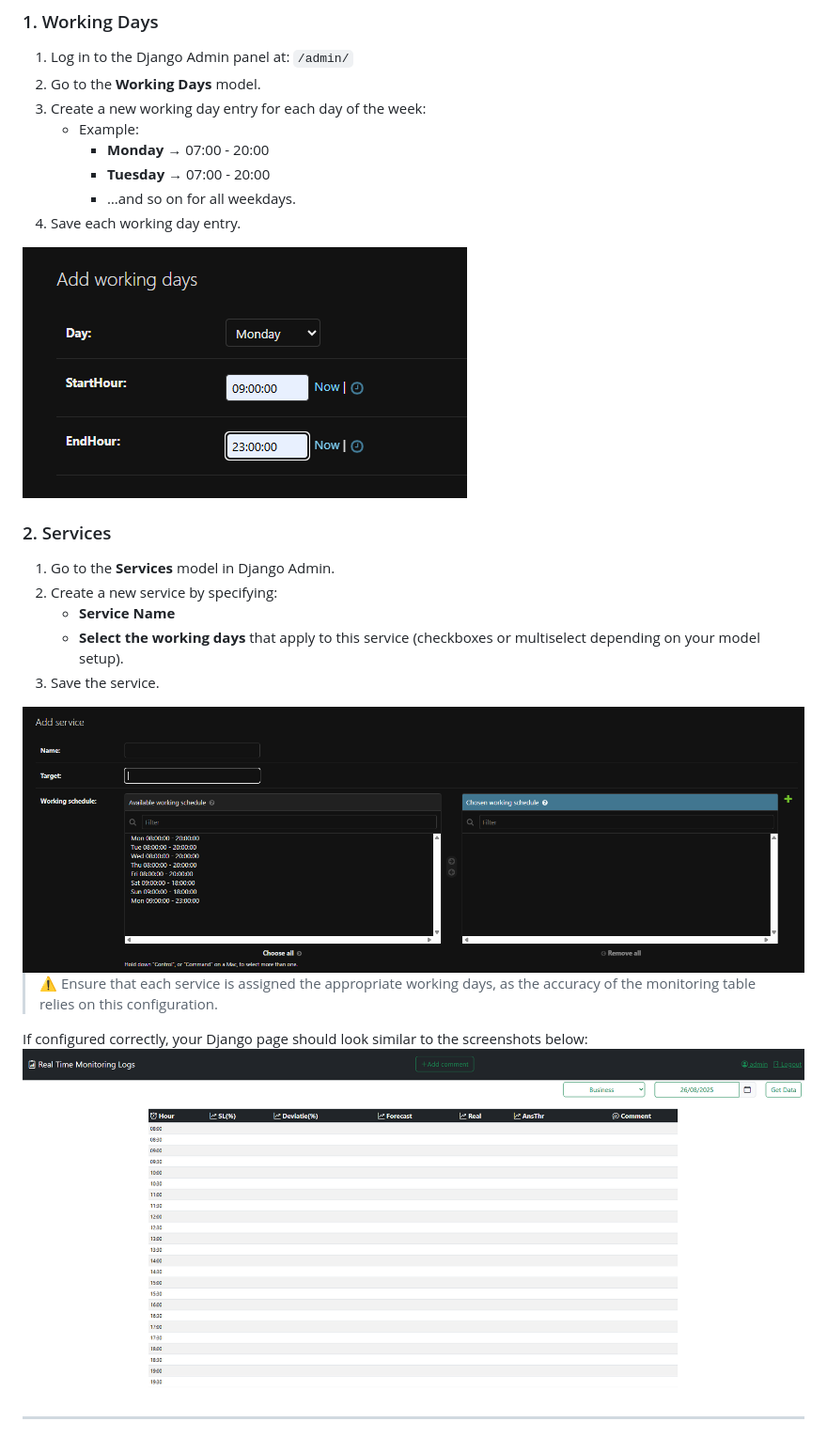
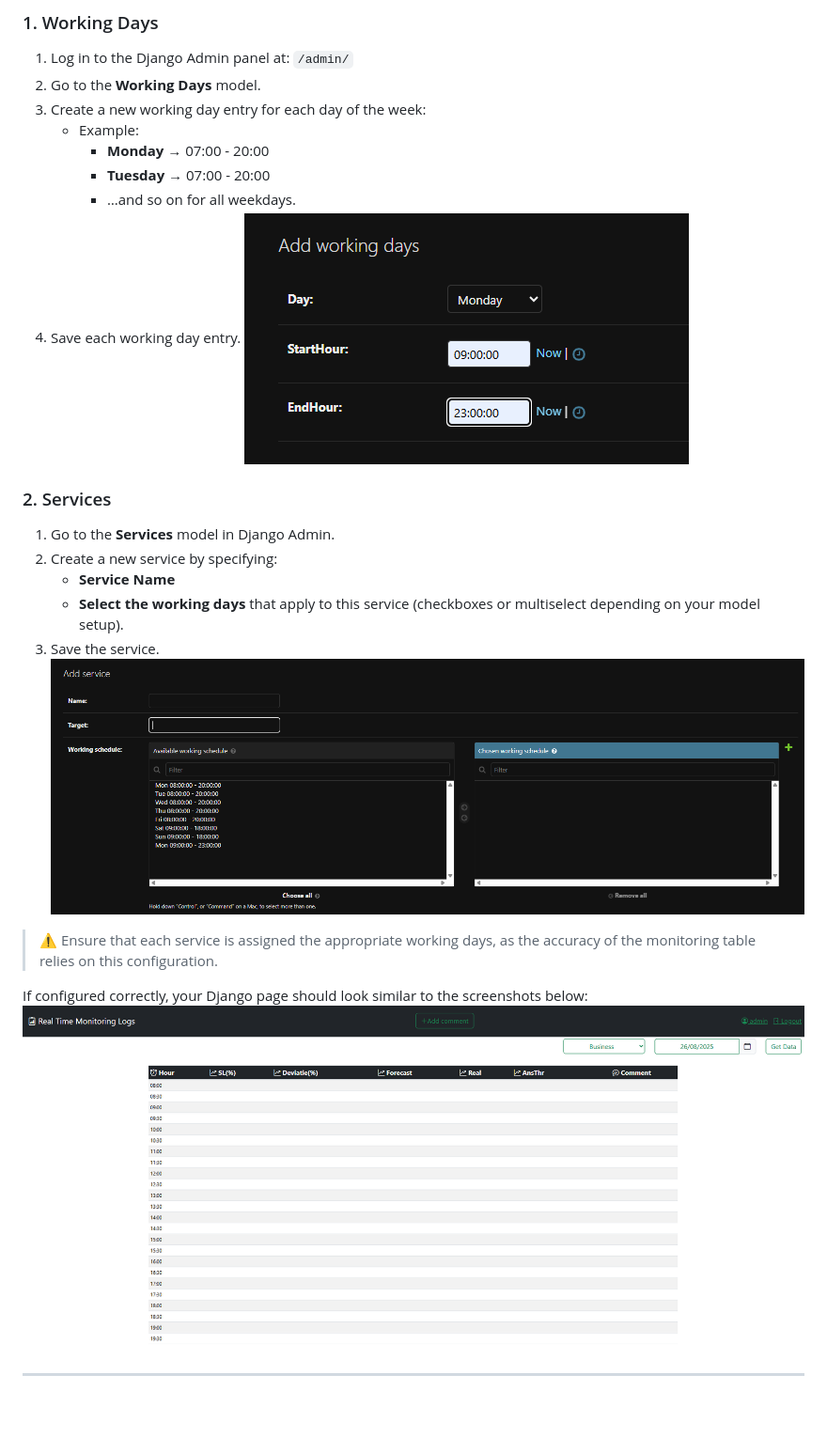
Before and after one commit to dcneacsu5/RTML, a Markdown page: README.md, the part around the change. Shown at 94% size. GitHub-like rendering; blank space fills up the shorter version.

```diff
--- a/README.md
+++ b/README.md
@@ -121,7 +121,8 @@ Before using the app, you need to define **Working Days** and **Services** in th
      - **Tuesday** → 07:00 - 20:00
      - …and so on for all weekdays.
 4. Save each working day entry.
-<img width="473" height="267" alt="image" src="./docs/images/add_working_days.png" />
+![Add working days](docs/images/add_working_days.png)
+
 
 ### 2. Services
 1. Go to the **Services** model in Django Admin.
@@ -129,13 +130,15 @@ Before using the app, you need to define **Working Days** and **Services** in th
    - **Service Name**
    - **Select the working days** that apply to this service (checkboxes or multiselect depending on your model setup).
 3. Save the service.
-<img width="1580" height="537" alt="image" src="./docs/images/add_new_service.png" />
+![Add new service](docs/images/add_new_service.png)
+
 
 
 > ⚠️ Ensure that each service is assigned the appropriate working days, as the accuracy of the monitoring table relies on this configuration.
 
 If configured correctly, your Django page should look similar to the screenshots below:
-<img width="1916" height="848" alt="image" src="./docs/images/working_example.png" />
+![Working example](docs/images/working_example.png)
+
 
 
 ---
```
